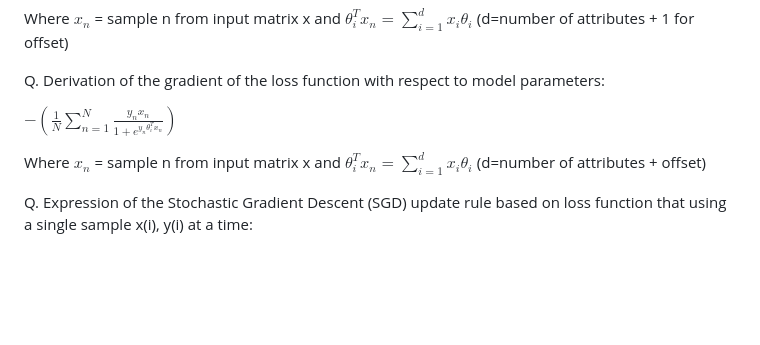
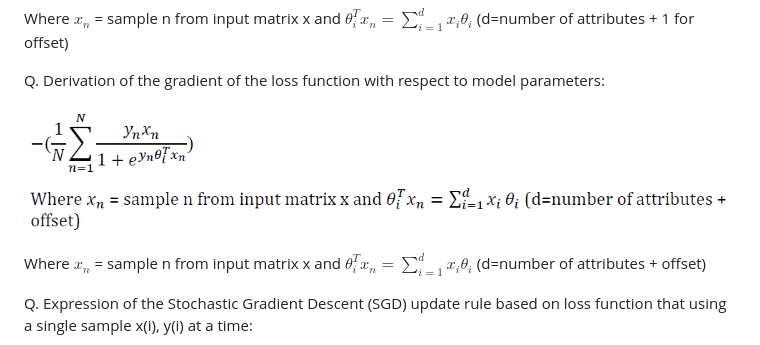
Before and after one commit to jlm429/ML, a Markdown page: logRegression.MD, the part around the change. Rendered like a GitHub page; pictures changed too: images/gradient.png (added); blank space fills up the shorter version.

Commit message:
calc based logistic regression

```diff
--- a/logRegression.MD
+++ b/logRegression.MD
@@ -115,7 +115,8 @@ Where $x_{n}$ = sample n from input matrix x and $\theta^{T}_{i} x_{n} = \sum_{i
 
 Q. Derivation of the gradient of the loss function with respect to model parameters:
 
-$-(\frac{1}{N}  \sum_{n=1}^{N} \frac{y_{n}x_{n}}{1 + e ^{ y_{n}  \theta^{T}_{i} x_{n}  }})$
+<!-- $-(\frac{1}{N}  \sum_{n=1}^{N} \frac{y_{n}x_{n}}{1 + e ^{ y_{n}  \theta^{T}_{i} x_{n}  }})$ -->
+![Loss Function](https://github.com/jlm429/ML/blob/master/images/gradient.png)
 
 Where $x_{n}$ = sample n from input matrix x and $\theta^{T}_{i} x_{n} = \sum_{i=1}^{d} x_{i}\theta_{i}$ (d=number of attributes + offset)
 
```
